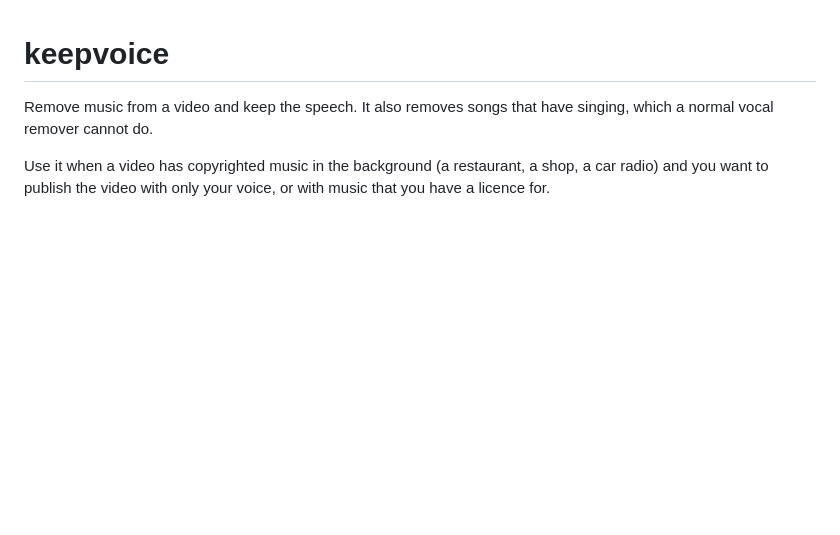
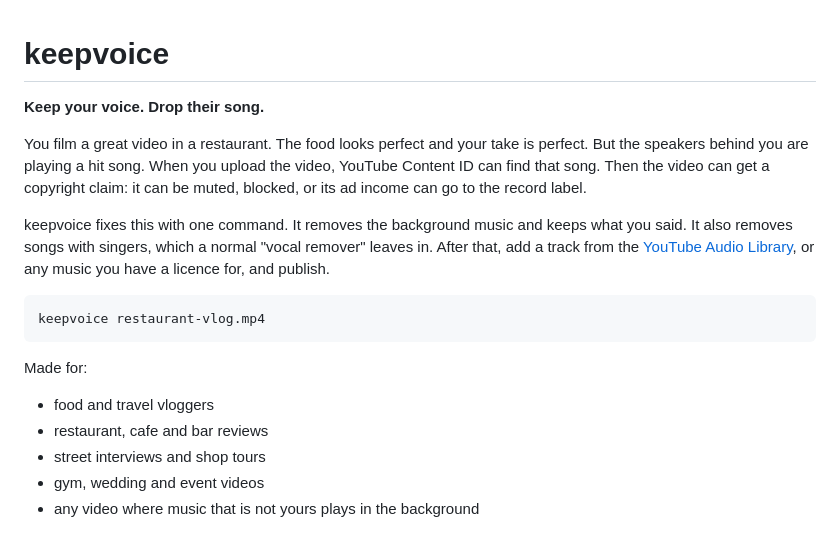
Before and after one commit to yablokolabs/keepvoice, a Markdown page: README.md, the part around the change. Rendered like a GitHub page; blank space fills up the shorter version.

Commit message:
Explain in the README who the tool is for
Open with the problem that video creators have: a song that plays in a
restaurant can cause a copyright claim on the uploaded video.

````diff
--- a/README.md
+++ b/README.md
@@ -1,8 +1,22 @@
 # keepvoice
 
-Remove music from a video and keep the speech. It also removes songs that have singing, which a normal vocal remover cannot do.
+**Keep your voice. Drop their song.**
 
-Use it when a video has copyrighted music in the background (a restaurant, a shop, a car radio) and you want to publish the video with only your voice, or with music that you have a licence for.
+You film a great video in a restaurant. The food looks perfect and your take is perfect. But the speakers behind you are playing a hit song. When you upload the video, YouTube Content ID can find that song. Then the video can get a copyright claim: it can be muted, blocked, or its ad income can go to the record label.
+
+keepvoice fixes this with one command. It removes the background music and keeps what you said. It also removes songs with singers, which a normal "vocal remover" leaves in. After that, add a track from the [YouTube Audio Library](https://www.youtube.com/audiolibrary), or any music you have a licence for, and publish.
+
+```bash
+keepvoice restaurant-vlog.mp4
+```
+
+Made for:
+
+- food and travel vloggers
+- restaurant, cafe and bar reviews
+- street interviews and shop tours
+- gym, wedding and event videos
+- any video where music that is not yours plays in the background
 
 [![keepvoice demo](https://raw.githubusercontent.com/yablokolabs/keepvoice/main/docs/demo/keepvoice-demo.gif)](https://github.com/yablokolabs/keepvoice/blob/main/docs/demo/keepvoice-demo.mp4)
 
````
